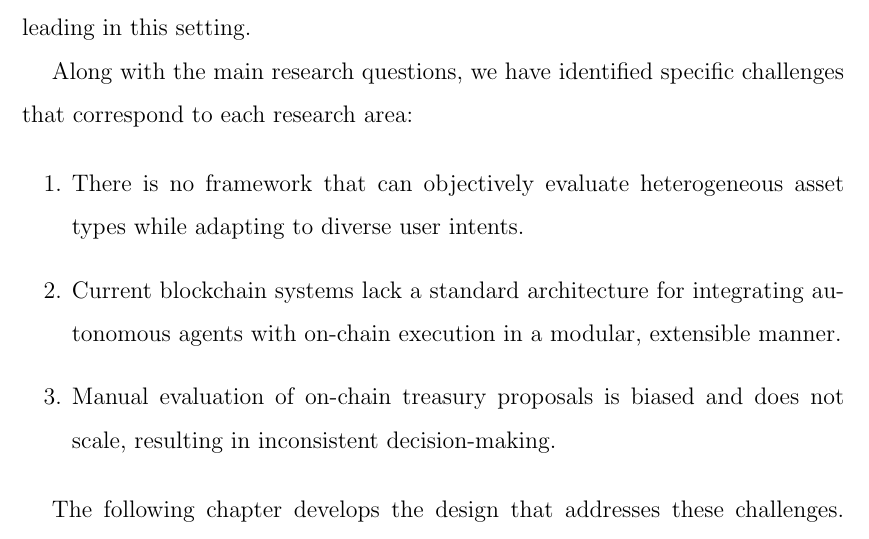
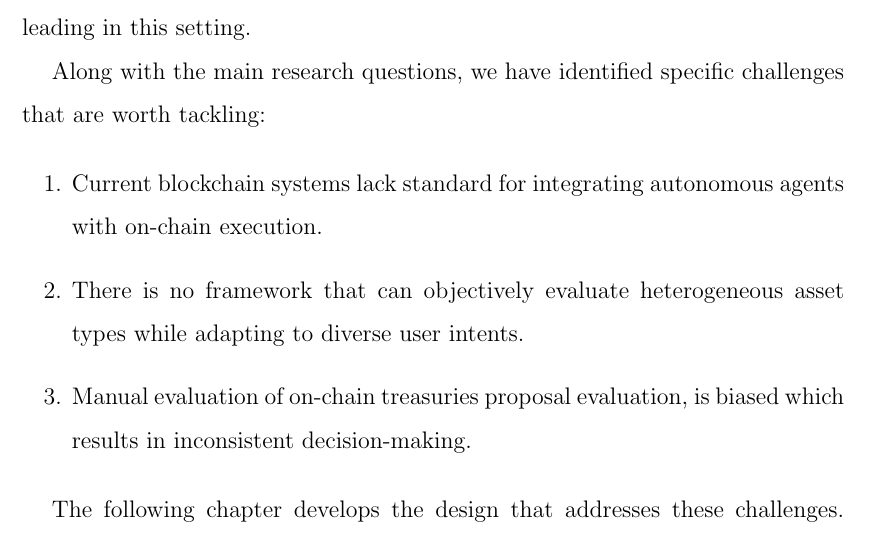
Before and after one commit to vikiival/dizertacka, a LaTeX thesis (thesis/main.tex, which reads thesis/content/04-aims.tex): part of page 42 of 99, cut so that both start at the same text. Compiled offline with pdfLaTeX.

Commit message:
:bug: align challenges

```diff
--- a/thesis/content/04-aims.tex
+++ b/thesis/content/04-aims.tex
@@ -21,12 +21,12 @@ These three questions correspond to three contribution pillars. RQ1 asks for a f
 
 The thesis does not claim a universal theory of value, that the underlying language model is correct, that experts are absolute ground truth, or that agents should autonomously control user assets. It claims that stated intent can be formalised as a projection over heterogeneous evidence spaces, that intent-instantiated Availability, Durability, and Utility provide a practical decomposition of value across heterogeneous Internet of Value asset classes, that valuation traces can make agentic decision support auditable, that confident \textit{proceed} decisions can be gated by evidence completeness, and that asset-moving authorisation can be gated by trace validity, human approval, and account-level policy. To make the formal scope of this claim precise, the thesis targets two safety properties. \emph{Evidence-Completeness Safety} states that a confident \textit{proceed} decision implies the presence and provenance of the intent-required evidence. \emph{Trace-Gated Authorisation} states that authorisation of a value-relevant transaction implies the existence of a valid trace, complete intent-required evidence, a \textit{proceed} decision, a transaction that matches the trace, and a permitting policy. Throughout the thesis we use \emph{auditable}, \emph{evidence-based}, \emph{intent-conditioned}, \emph{traceable}, \emph{attributable}, and \emph{policy-constrained} in preference to the term \emph{objective}, which we treat as misleading in this setting.
 
-Along with the main research questions, we have identified specific challenges that correspond to each research area:
+Along with the main research questions, we have identified specific challenges that are worth tackling:
 
 \begin{enumerate}
+  \item Current blockchain systems lack standard for integrating autonomous agents with on-chain execution.
   \item There is no framework that can objectively evaluate heterogeneous asset types while adapting to diverse user intents.
-  \item Current blockchain systems lack a standard architecture for integrating autonomous agents with on-chain execution in a modular, extensible manner.
-  \item Manual evaluation of on-chain treasury proposals is biased and does not scale, resulting in inconsistent decision-making.
+  \item Manual evaluation of on-chain treasuries proposal evaluation, is biased which results in inconsistent decision-making.
 \end{enumerate}
 
 The following chapter develops the design that addresses these challenges. Chapter \ref{sec:design} formalises ICVP, presents the agentic method that carries it out, and reframes NFTAA as the account-level enforcement layer that makes trace-gated authorisation concrete. Chapter \ref{sec:evaluation} reports the twelve-task evaluation against the two reduced baselines and the three expert reference judgements.
```
